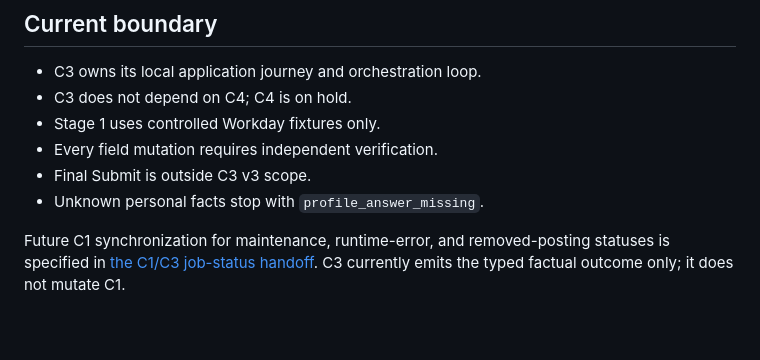
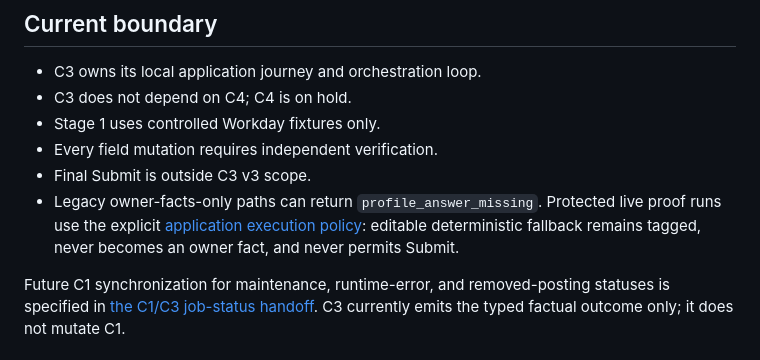
Before and after one commit to Micsushi/hunt, a Markdown page: executioner/README.md, the part around the change. Drawn GitHub-style; blank space fills up the shorter version.

Commit message:
Align documentation with retained behavior and contracts

```diff
--- a/executioner/README.md
+++ b/executioner/README.md
@@ -37,7 +37,7 @@ Its source, fixtures, tests, and supporting tools remain available on branch
 - Stage 1 uses controlled Workday fixtures only.
 - Every field mutation requires independent verification.
 - Final Submit is outside C3 v3 scope.
-- Unknown personal facts stop with `profile_answer_missing`.
+- Legacy owner-facts-only paths can return `profile_answer_missing`. Protected live proof runs use the explicit [application execution policy](src/contracts/application-execution-policy.ts): editable deterministic fallback remains tagged, never becomes an owner fact, and never permits Submit.
 
 Future C1 synchronization for maintenance, runtime-error, and removed-posting statuses is
 specified in [the C1/C3 job-status handoff](docs/c1-c3-job-status-handoff.md).
```
Also changed, not shown: 1 other file.
